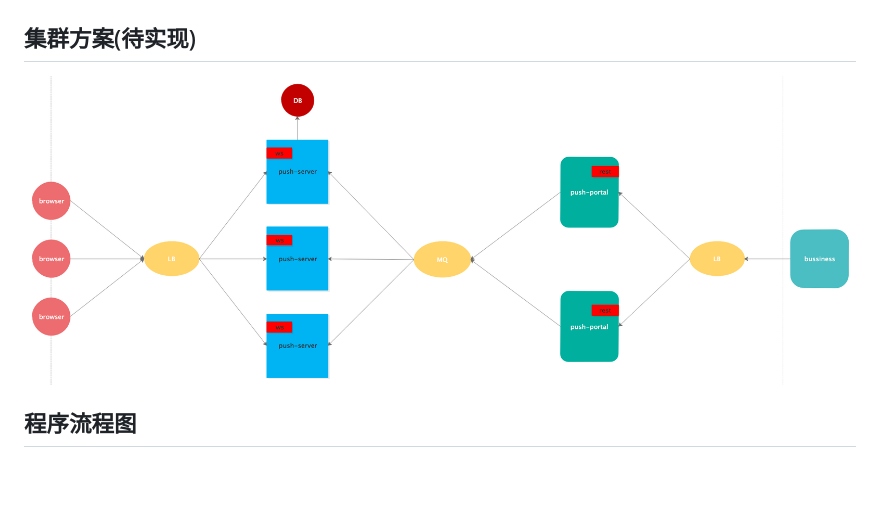
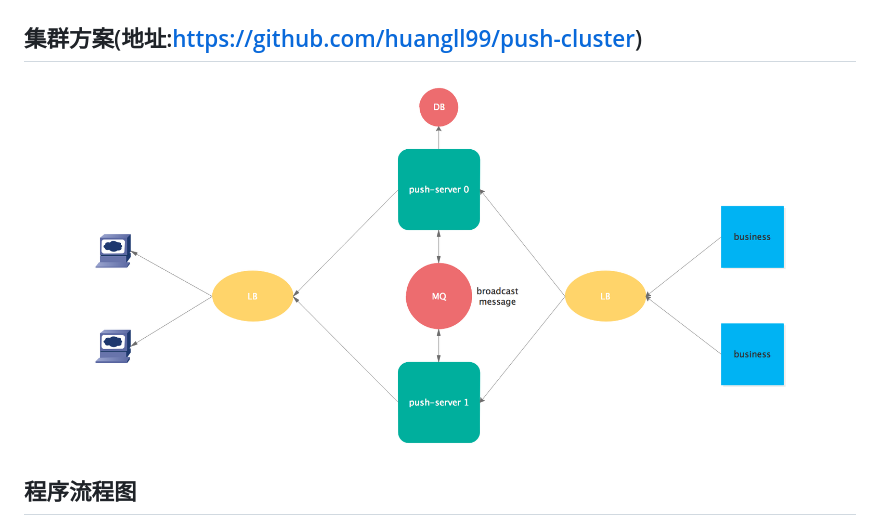
Before and after one commit to huangll99/h-push, a Markdown page: readme.md, the part around the change. Rendered like a GitHub page; pictures changed too: doc/push-cluster-flow.png; blank space fills up the shorter version.

Commit message:
集群方案设计图

```diff
--- a/readme.md
+++ b/readme.md
@@ -17,7 +17,7 @@
 ## 单机版结构设计图
 ![](https://github.com/huangll99/h-push/blob/master/doc/push-design.png)
 
-## 集群方案(待实现)
+## 集群方案(地址:https://github.com/huangll99/push-cluster)
 
 ![](https://github.com/huangll99/h-push/blob/master/doc/push-cluster-flow.png)
 
```
Also changed, not shown: 2 other files.
